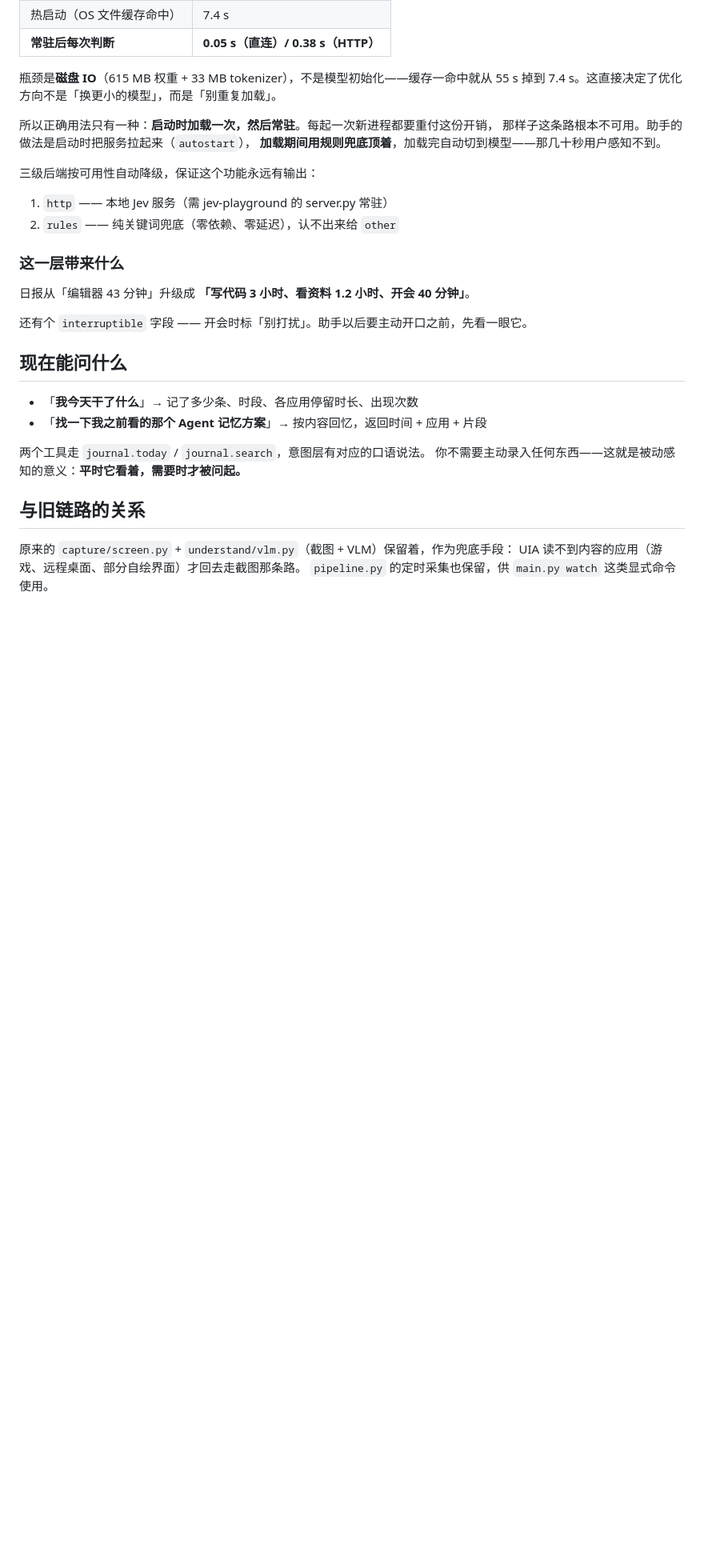
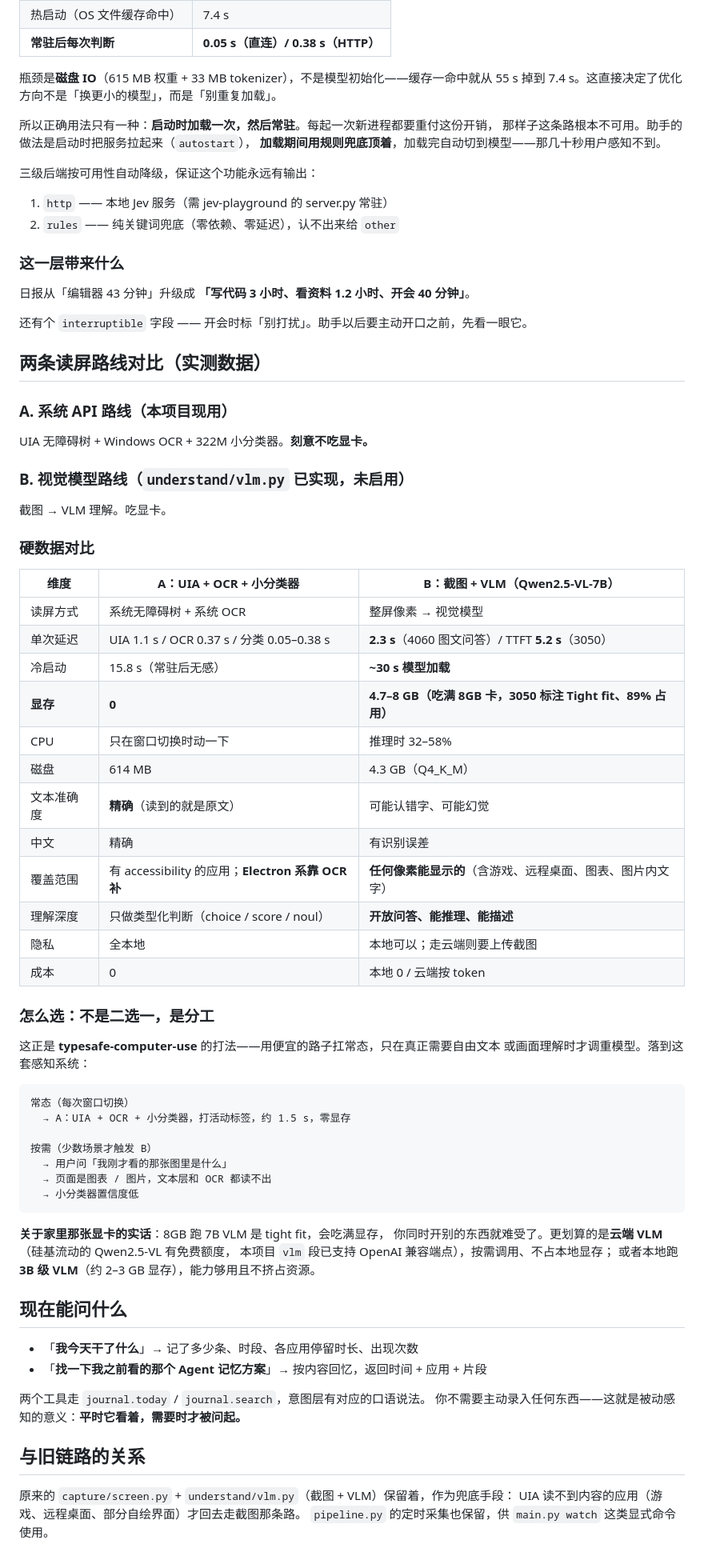
Before and after one commit to nsdkoo/Agent-Retina-World, a Markdown page: docs/perception-memory.md, the part around the change. Shown at 80% size. Drawn GitHub-style; blank space fills up the shorter version.

Commit message:
docs: 补两条读屏路线对比（系统 API vs 视觉模型，含实测数据）
- A 路线（UIA+OCR+小分类器）：0 显存、1.5s、文本精确，Electron 系靠 OCR 补

- B 路线（截图+VLM，Qwen2.5-VL-7B）：4.7-8GB 显存、2.3s 单次、30s 加载，但能看懂任何像素

- 结论：不是二选一，是分工——常态走 A，只在需要自由文本/图表理解时调 B

````diff
--- a/docs/perception-memory.md
+++ b/docs/perception-memory.md
@@ -157,6 +157,53 @@ state（看到的内容） + questions（choice 多选 / score 打分 / noul 是
 
 还有个 `interruptible` 字段 —— 开会时标「别打扰」。助手以后要主动开口之前，先看一眼它。
 
+## 两条读屏路线对比（实测数据）
+
+### A. 系统 API 路线（本项目现用）
+
+UIA 无障碍树 + Windows OCR + 322M 小分类器。**刻意不吃显卡。**
+
+### B. 视觉模型路线（`understand/vlm.py` 已实现，未启用）
+
+截图 → VLM 理解。吃显卡。
+
+### 硬数据对比
+
+| 维度 | A：UIA + OCR + 小分类器 | B：截图 + VLM（Qwen2.5-VL-7B） |
+| --- | --- | --- |
+| 读屏方式 | 系统无障碍树 + 系统 OCR | 整屏像素 → 视觉模型 |
+| 单次延迟 | UIA 1.1 s / OCR 0.37 s / 分类 0.05–0.38 s | **2.3 s**（4060 图文问答）/ TTFT **5.2 s**（3050）|
+| 冷启动 | 15.8 s（常驻后无感）| **~30 s 模型加载** |
+| **显存** | **0** | **4.7–8 GB（吃满 8GB 卡，3050 标注 Tight fit、89% 占用）** |
+| CPU | 只在窗口切换时动一下 | 推理时 32–58% |
+| 磁盘 | 614 MB | 4.3 GB（Q4_K_M） |
+| 文本准确度 | **精确**（读到的就是原文）| 可能认错字、可能幻觉 |
+| 中文 | 精确 | 有识别误差 |
+| 覆盖范围 | 有 accessibility 的应用；**Electron 系靠 OCR 补** | **任何像素能显示的**（含游戏、远程桌面、图表、图片内文字）|
+| 理解深度 | 只做类型化判断（choice / score / noul）| **开放问答、能推理、能描述** |
+| 隐私 | 全本地 | 本地可以；走云端则要上传截图 |
+| 成本 | 0 | 本地 0 / 云端按 token |
+
+### 怎么选：不是二选一，是分工
+
+这正是 **typesafe-computer-use** 的打法——用便宜的路子扛常态，只在真正需要自由文本
+或画面理解时才调重模型。落到这套感知系统：
+
+```
+常态（每次窗口切换）
+  → A：UIA + OCR + 小分类器，打活动标签，约 1.5 s，零显存
+
+按需（少数场景才触发 B）
+  → 用户问「我刚才看的那张图里是什么」
+  → 页面是图表 / 图片，文本层和 OCR 都读不出
+  → 小分类器置信度低
+```
+
+**关于家里那张显卡的实话**：8GB 跑 7B VLM 是 tight fit，会吃满显存，
+你同时开别的东西就难受了。更划算的是**云端 VLM**（硅基流动的 Qwen2.5-VL 有免费额度，
+本项目 `vlm` 段已支持 OpenAI 兼容端点），按需调用、不占本地显存；
+或者本地跑 **3B 级 VLM**（约 2–3 GB 显存），能力够用且不挤占资源。
+
 ## 现在能问什么
 
 - 「**我今天干了什么**」→ 记了多少条、时段、各应用停留时长、出现次数
````
